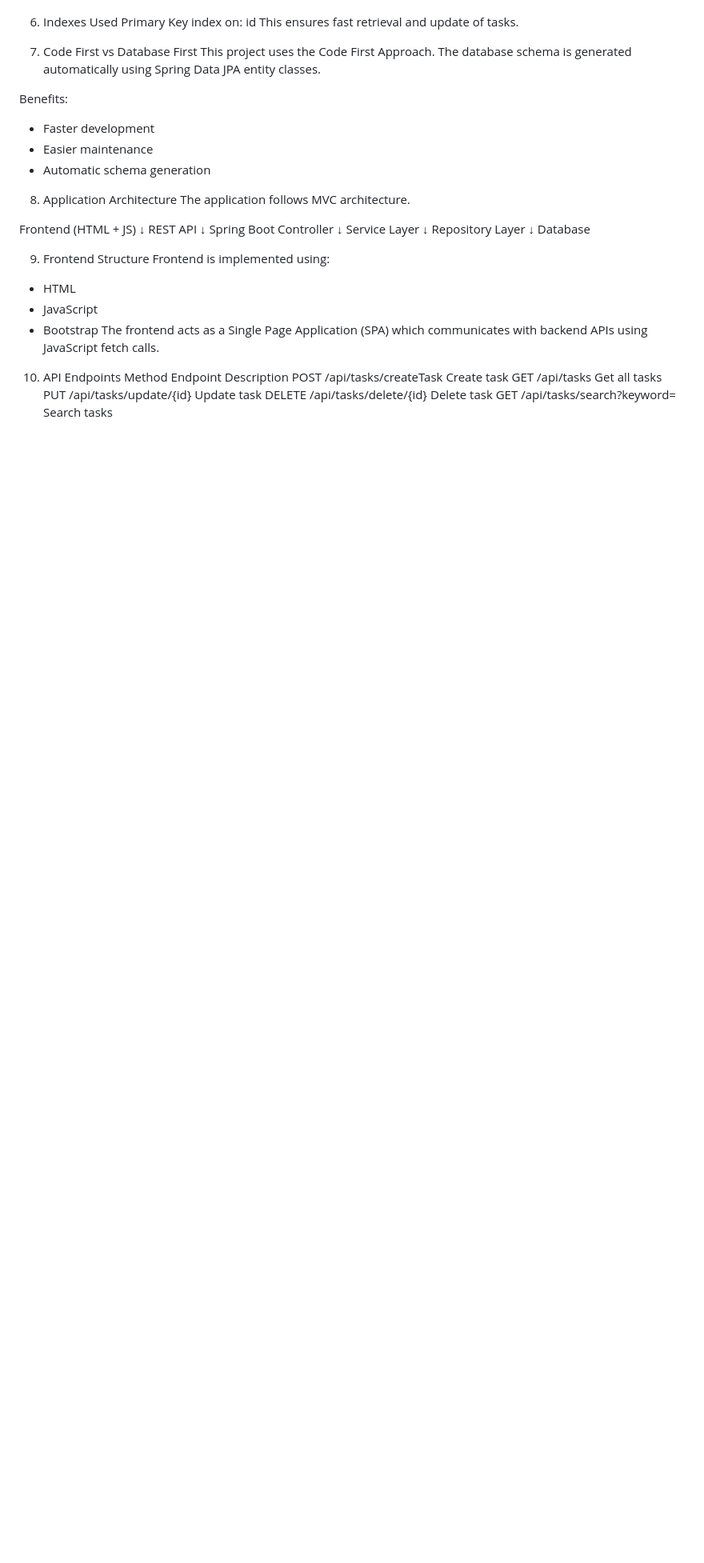
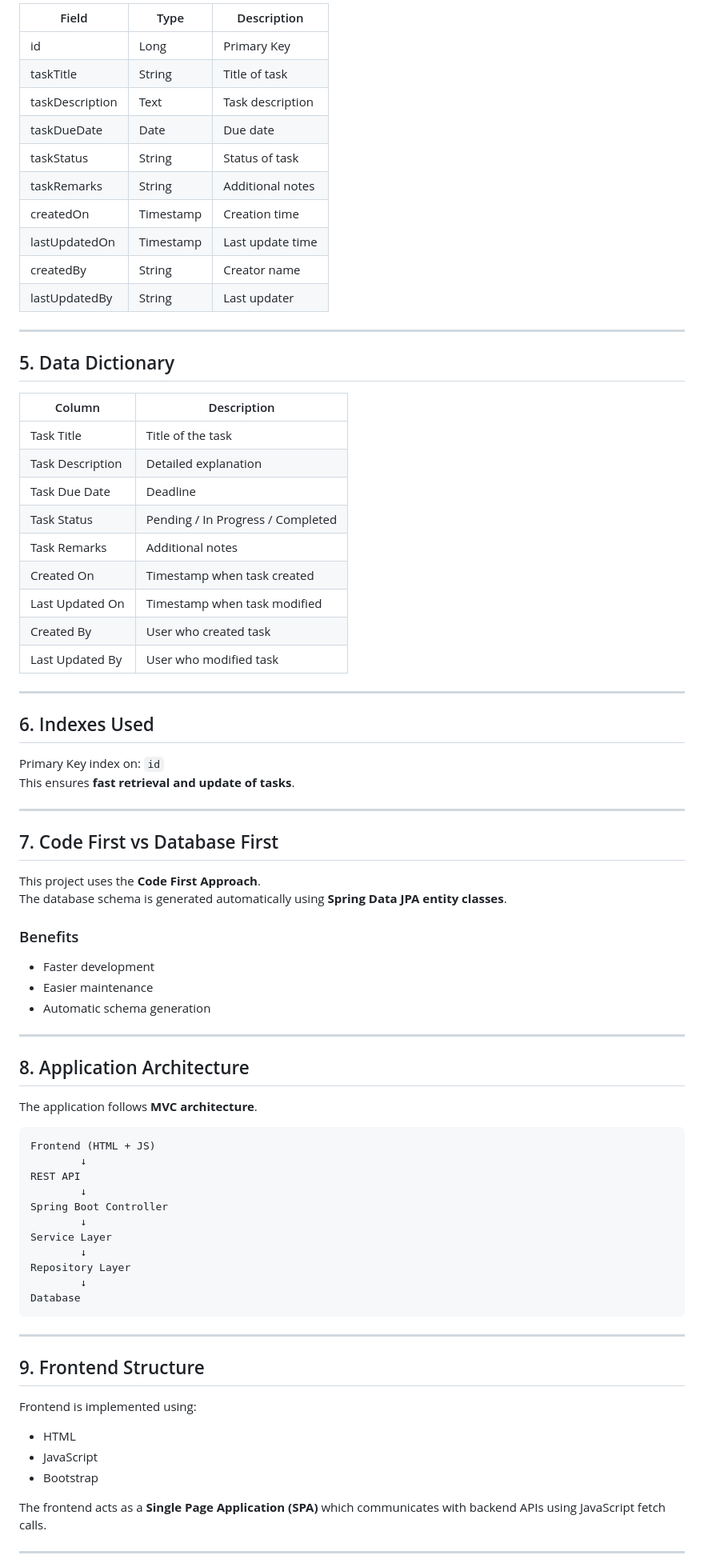
Before and after one commit to Snehakaushik/task-management-system-Oritso-assignment, a Markdown page: README.md, the part around one of its changes. Shown at 80% size. Rendered like a GitHub page; blank space fills up the shorter version.

````diff
--- a/README.md
+++ b/README.md
@@ -76,51 +66,84 @@ Last Updated By              User who modified task
 
+| Field | Type | Description |
+|------|------|-------------|
+| id | Long | Primary Key |
+| taskTitle | String | Title of task |
+| taskDescription | Text | Task description |
+| taskDueDate | Date | Due date |
+| taskStatus | String | Status of task |
+| taskRemarks | String | Additional notes |
+| createdOn | Timestamp | Creation time |
+| lastUpdatedOn | Timestamp | Last update time |
+| createdBy | String | Creator name |
+| lastUpdatedBy | String | Last updater |
 
-6. Indexes Used
-Primary Key index on:
-id
-This ensures fast retrieval and update of tasks.
+---
 
+## 5. Data Dictionary
 
-7. Code First vs Database First
-This project uses the Code First Approach.
-The database schema is generated automatically using Spring Data JPA entity classes.
+| Column | Description |
+|-------|-------------|
+| Task Title | Title of the task |
+| Task Description | Detailed explanation |
+| Task Due Date | Deadline |
+| Task Status | Pending / In Progress / Completed |
+| Task Remarks | Additional notes |
+| Created On | Timestamp when task created |
+| Last Updated On | Timestamp when task modified |
+| Created By | User who created task |
+| Last Updated By | User who modified task |
 
-Benefits:
+---
+
+## 6. Indexes Used
+
+Primary Key index on: `id`
+This ensures **fast retrieval and update of tasks**.
+
+---
+
+## 7. Code First vs Database First
+
+This project uses the **Code First Approach**.
+The database schema is generated automatically using **Spring Data JPA entity classes**.
+
+### Benefits
 - Faster development
 - Easier maintenance
 - Automatic schema generation
 
+---
 
-8. Application Architecture
-The application follows MVC architecture.
+## 8. Application Architecture
 
- Frontend (HTML + JS)
+The application follows **MVC architecture**.
+
+```
+Frontend (HTML + JS)
         ↓
-     REST API
+REST API
         ↓
 Spring Boot Controller
         ↓
-  Service Layer
+Service Layer
         ↓
-  Repository Layer
+Repository Layer
         ↓
-     Database
+Database
+```
 
 
-9. Frontend Structure
+---
+
+## 9. Frontend Structure
+
 Frontend is implemented using:
- - HTML
- - JavaScript
- - Bootstrap
-The frontend acts as a Single Page Application (SPA) which communicates with backend APIs using JavaScript fetch calls.
 
+- HTML
+- JavaScript
+- Bootstrap
 
-10. API Endpoints
-Method	         Endpoint                     	Description
-POST	           /api/tasks/createTask	        Create task
-GET         	   /api/tasks	                    Get all tasks
-PUT	             /api/tasks/update/{id}         Update task
-DELETE	         /api/tasks/delete/{id}	        Delete task
-GET	             /api/tasks/search?keyword=	    Search tasks
+The frontend acts as a **Single Page Application (SPA)** which communicates with backend APIs using JavaScript fetch calls.
 
+---
 
````
Also changed, not shown: other parts of README.md (+81 -71 lines).
